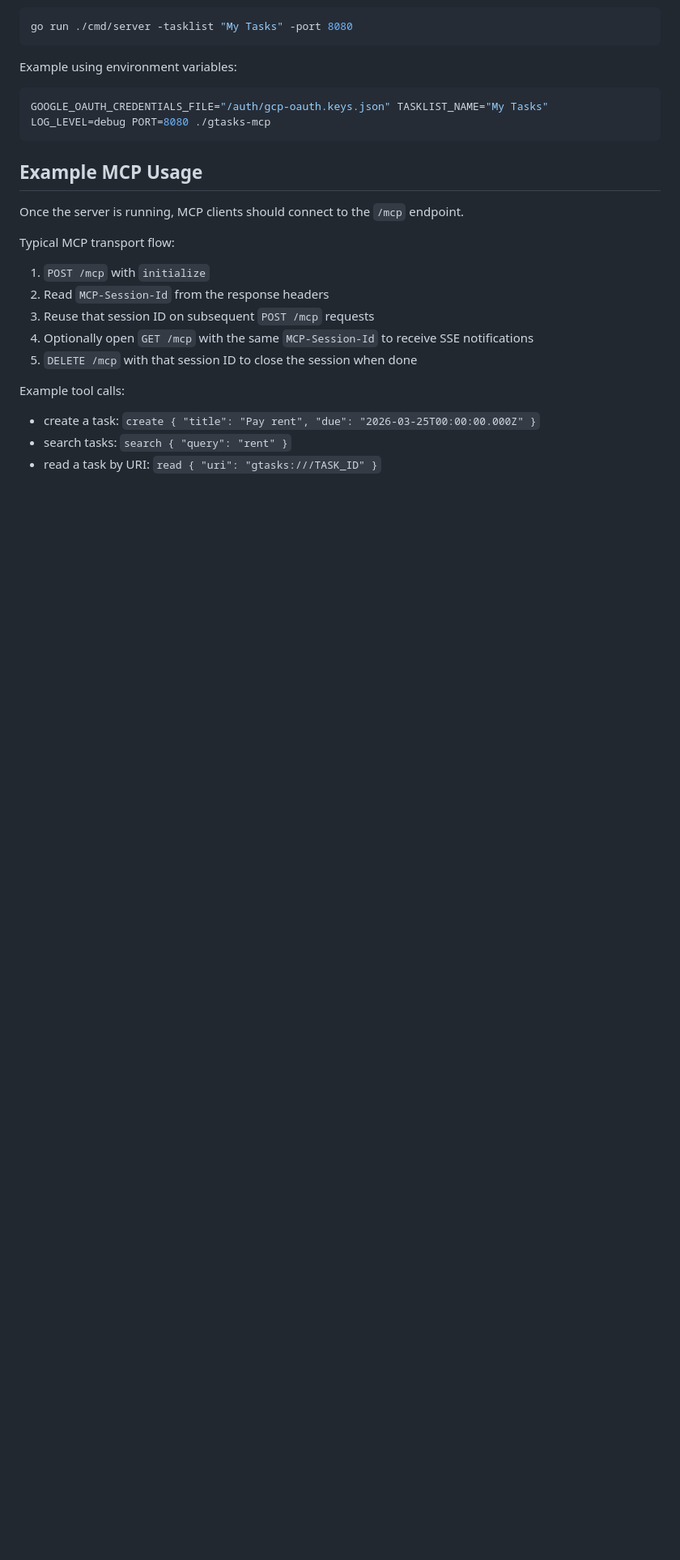
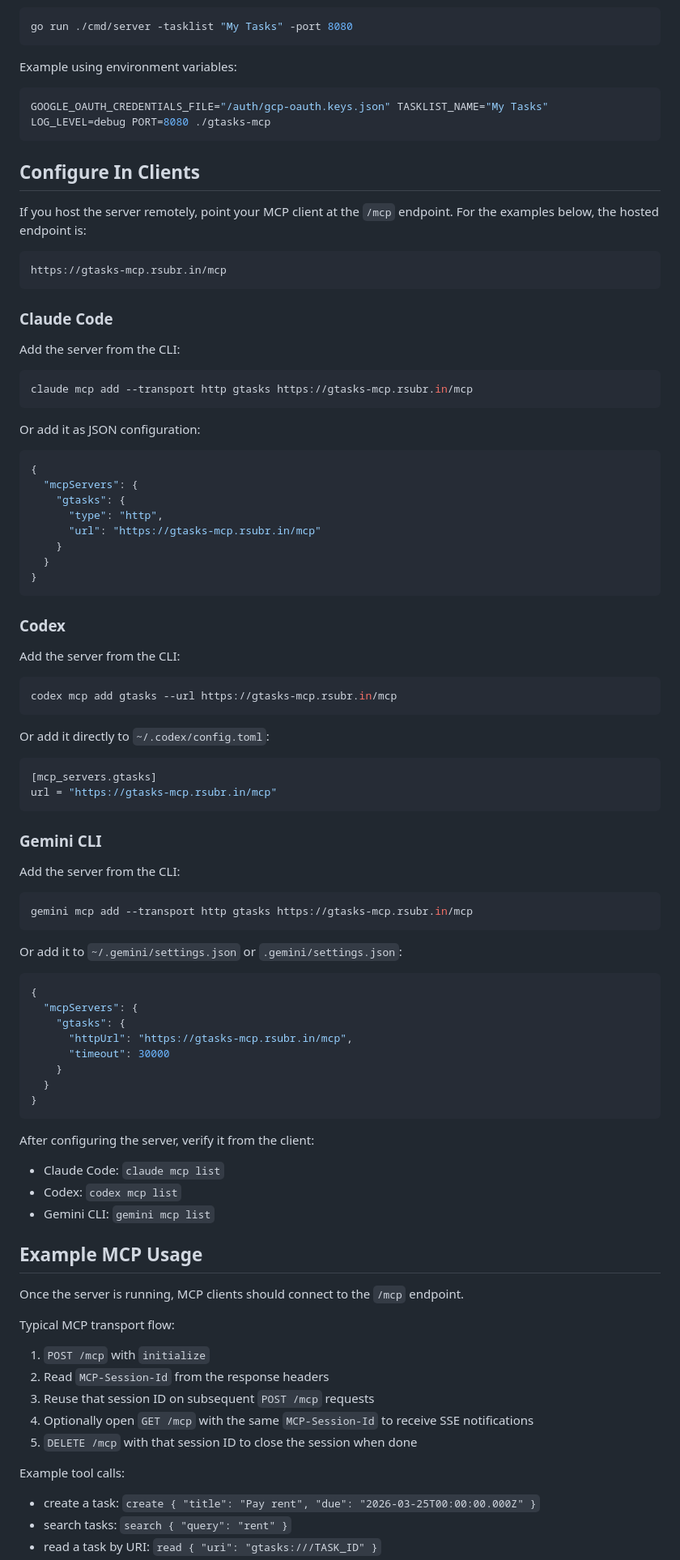
Before and after one commit to rsubr/gtasks-mcp, a Markdown page: README.md, the part around the change. Shown at 81% size. Drawn GitHub-style; blank space fills up the shorter version.

Commit message:
docs: add client configuration instructions to README

````diff
--- a/README.md
+++ b/README.md
@@ -140,6 +140,77 @@ Example using environment variables:
 GOOGLE_OAUTH_CREDENTIALS_FILE="/auth/gcp-oauth.keys.json" TASKLIST_NAME="My Tasks" LOG_LEVEL=debug PORT=8080 ./gtasks-mcp
 ```
 
+## Configure In Clients
+
+If you host the server remotely, point your MCP client at the `/mcp` endpoint. For the examples below, the hosted endpoint is:
+
+```text
+https://gtasks-mcp.rsubr.in/mcp
+```
+
+### Claude Code
+
+Add the server from the CLI:
+
+```bash
+claude mcp add --transport http gtasks https://gtasks-mcp.rsubr.in/mcp
+```
+
+Or add it as JSON configuration:
+
+```json
+{
+  "mcpServers": {
+    "gtasks": {
+      "type": "http",
+      "url": "https://gtasks-mcp.rsubr.in/mcp"
+    }
+  }
+}
+```
+
+### Codex
+
+Add the server from the CLI:
+
+```bash
+codex mcp add gtasks --url https://gtasks-mcp.rsubr.in/mcp
+```
+
+Or add it directly to `~/.codex/config.toml`:
+
+```toml
+[mcp_servers.gtasks]
+url = "https://gtasks-mcp.rsubr.in/mcp"
+```
+
+### Gemini CLI
+
+Add the server from the CLI:
+
+```bash
+gemini mcp add --transport http gtasks https://gtasks-mcp.rsubr.in/mcp
+```
+
+Or add it to `~/.gemini/settings.json` or `.gemini/settings.json`:
+
+```json
+{
+  "mcpServers": {
+    "gtasks": {
+      "httpUrl": "https://gtasks-mcp.rsubr.in/mcp",
+      "timeout": 30000
+    }
+  }
+}
+```
+
+After configuring the server, verify it from the client:
+
+- Claude Code: `claude mcp list`
+- Codex: `codex mcp list`
+- Gemini CLI: `gemini mcp list`
+
 ## Example MCP Usage
 
 Once the server is running, MCP clients should connect to the `/mcp` endpoint.
````
